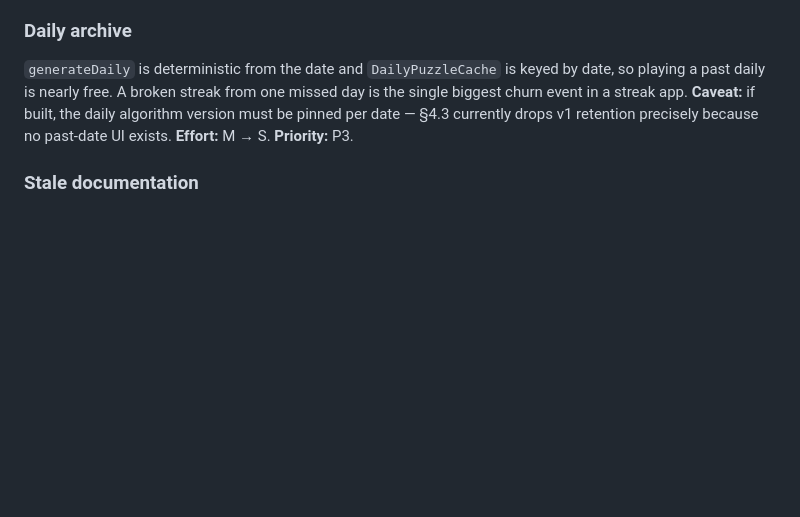
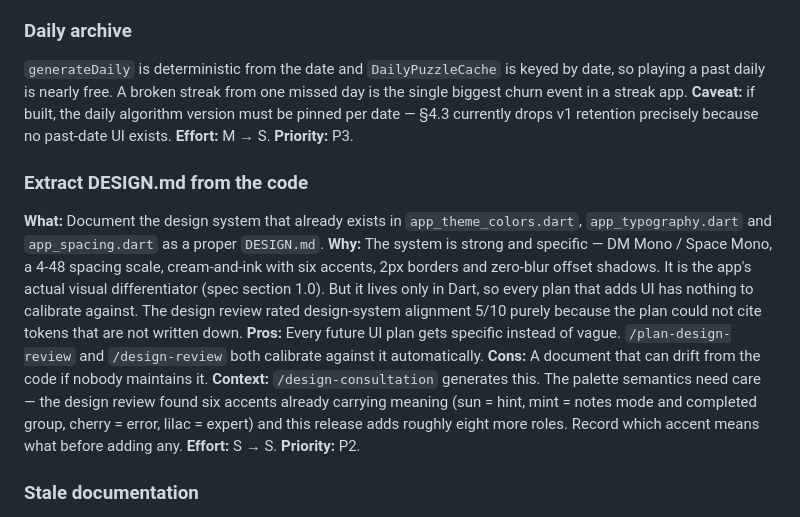
Before and after one commit to HardikSJain/no-bs-sudoku, a Markdown page: TODOS.md, the part around the change. Drawn GitHub-style; blank space fills up the shorter version.

```diff
--- a/TODOS.md
+++ b/TODOS.md
@@ -75,6 +75,23 @@ biggest churn event in a streak app.
 drops v1 retention precisely because no past-date UI exists.
 **Effort:** M → S. **Priority:** P3.
 
+### Extract DESIGN.md from the code
+**What:** Document the design system that already exists in `app_theme_colors.dart`,
+`app_typography.dart` and `app_spacing.dart` as a proper `DESIGN.md`.
+**Why:** The system is strong and specific — DM Mono / Space Mono, a 4-48 spacing scale,
+cream-and-ink with six accents, 2px borders and zero-blur offset shadows. It is the app's
+actual visual differentiator (spec section 1.0). But it lives only in Dart, so every plan
+that adds UI has nothing to calibrate against. The design review rated design-system
+alignment 5/10 purely because the plan could not cite tokens that are not written down.
+**Pros:** Every future UI plan gets specific instead of vague. `/plan-design-review` and
+`/design-review` both calibrate against it automatically.
+**Cons:** A document that can drift from the code if nobody maintains it.
+**Context:** `/design-consultation` generates this. The palette semantics need care —
+the design review found six accents already carrying meaning (sun = hint, mint = notes
+mode and completed group, cherry = error, lilac = expert) and this release adds roughly
+eight more roles. Record which accent means what before adding any.
+**Effort:** S → S. **Priority:** P2.
+
 ### Stale documentation
 `CLAUDE.md` describes the palette as dark `#0A0A0A` with a lime accent; the shipped default
 is the `paper` theme. `README.md` names supabase in the roadmap while the spec uses Firebase,
```
Also changed, not shown: 1 other file.
